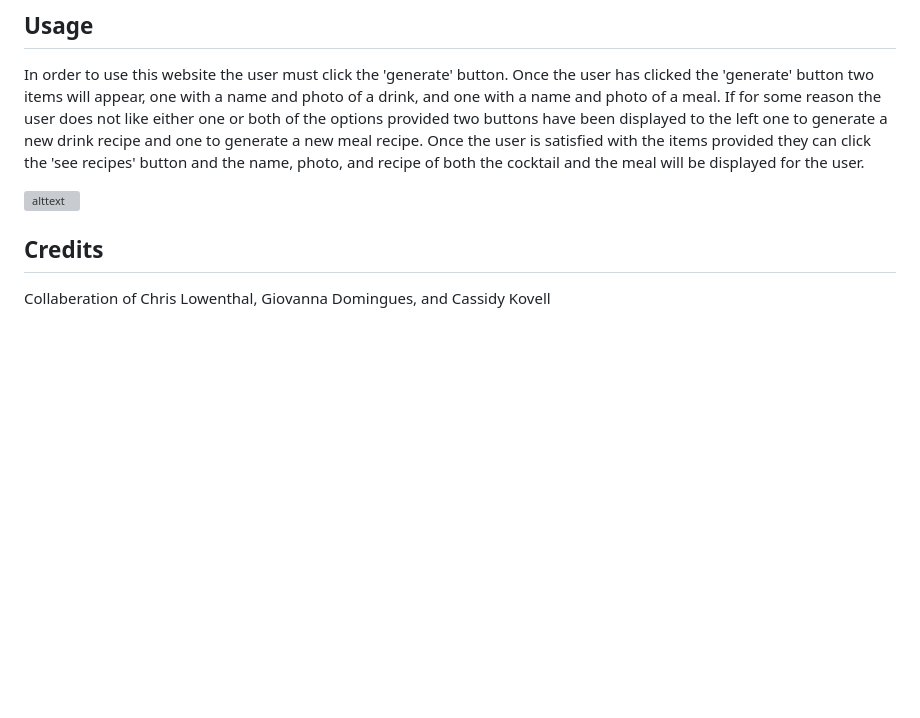
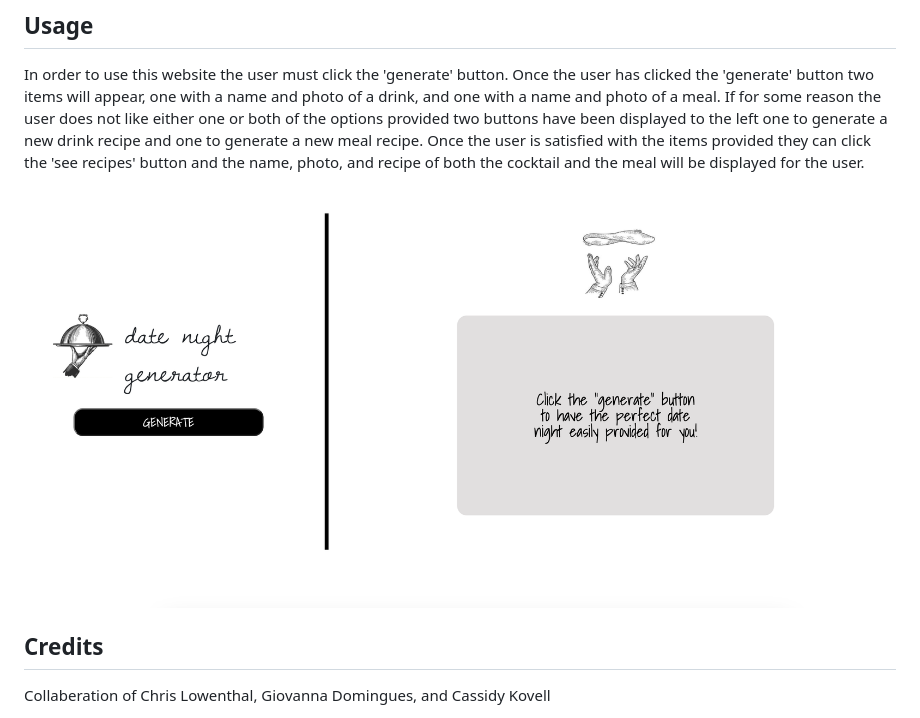
Before and after one commit to cassidykovell/date-night, a Markdown page: README.md, the part around the change. Drawn GitHub-style; pictures changed too: assets/images/Deployed.png (added); blank space fills up the shorter version; grey boxes are pictures that could not be loaded.

Commit message:
added screenshot to README

```diff
--- a/README.md
+++ b/README.md
@@ -12,7 +12,7 @@ No notes for installation.
 ## Usage
 In order to use this website the user must click the 'generate' button. Once the user has clicked the 'generate' button two items will appear, one with a name and photo of a drink, and one with a name and photo of a meal. If for some reason the user does not like either one or both of the options provided two buttons have been displayed to the left one to generate a new drink recipe and one to generate a new meal recipe. Once the user is satisfied with the items provided they can click the 'see recipes' button and the name, photo, and recipe of both the cocktail and the meal will be displayed for the user.
 
-![alttext](Deployed.png)
+![alttext](./assets/images/Deployed.png)
 
 ## Credits
 Collaberation of Chris Lowenthal, Giovanna Domingues, and Cassidy Kovell
```
